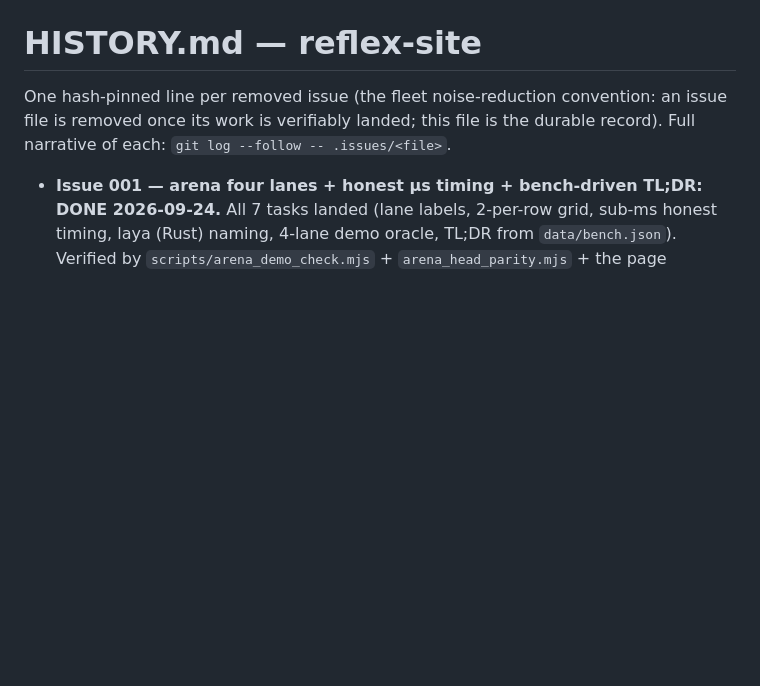
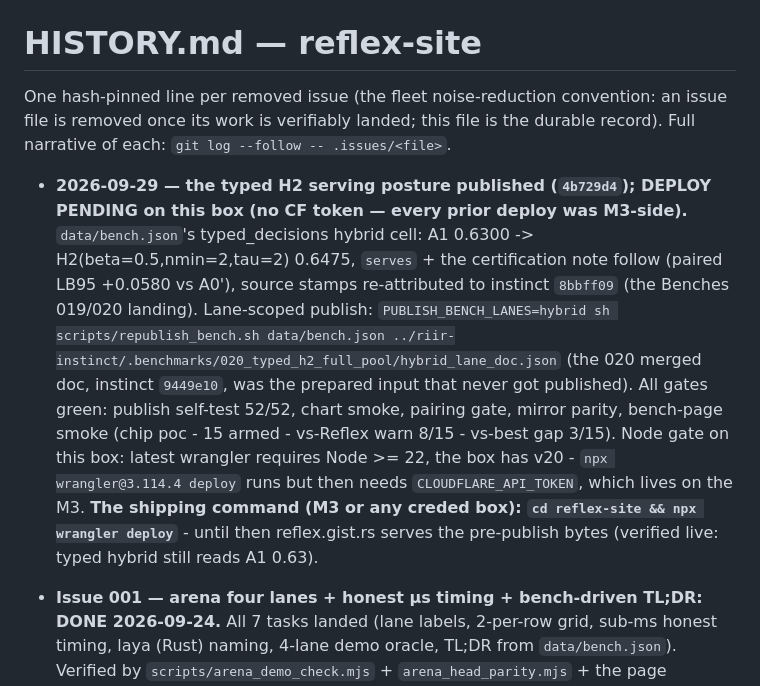
Before and after one commit to gist-rs/reflex-site, a Markdown page: HISTORY.md, the part around the change. Drawn GitHub-style; blank space fills up the shorter version.

Commit message:
docs: the typed H2 publish record + the deploy-pending note (no CF token on this box)

```diff
--- a/HISTORY.md
+++ b/HISTORY.md
@@ -3,6 +3,24 @@
 One hash-pinned line per removed issue (the fleet noise-reduction convention:
 an issue file is removed once its work is verifiably landed; this file is the
 durable record). Full narrative of each: `git log --follow -- .issues/<file>`.
+
+- **2026-09-29 — the typed H2 serving posture published (`4b729d4`); DEPLOY
+  PENDING on this box (no CF token — every prior deploy was M3-side).**
+  `data/bench.json`'s typed_decisions hybrid cell: A1 0.6300 ->
+  H2(beta=0.5,nmin=2,tau=2) 0.6475, `serves` + the certification note follow
+  (paired LB95 +0.0580 vs A0'), source stamps re-attributed to instinct
+  `8bbff09` (the Benches 019/020 landing). Lane-scoped publish:
+  `PUBLISH_BENCH_LANES=hybrid sh scripts/republish_bench.sh data/bench.json
+  ../riir-instinct/.benchmarks/020_typed_h2_full_pool/hybrid_lane_doc.json`
+  (the 020 merged doc, instinct `9449e10`, was the prepared input that never
+  got published). All gates green: publish self-test 52/52, chart smoke,
+  pairing gate, mirror parity, bench-page smoke (chip poc - 15 armed -
+  vs-Reflex warn 8/15 - vs-best gap 3/15). Node gate on this box: latest
+  wrangler requires Node >= 22, the box has v20 - `npx wrangler@3.114.4
+  deploy` runs but then needs `CLOUDFLARE_API_TOKEN`, which lives on the M3.
+  **The shipping command (M3 or any creded box): `cd reflex-site && npx
+  wrangler deploy`** - until then reflex.gist.rs serves the pre-publish
+  bytes (verified live: typed hybrid still reads A1 0.63).
 
 - **Issue 001 — arena four lanes + honest µs timing + bench-driven TL;DR: DONE 2026-09-24.**
   All 7 tasks landed (lane labels, 2-per-row grid, sub-ms honest timing, laya (Rust)
```
